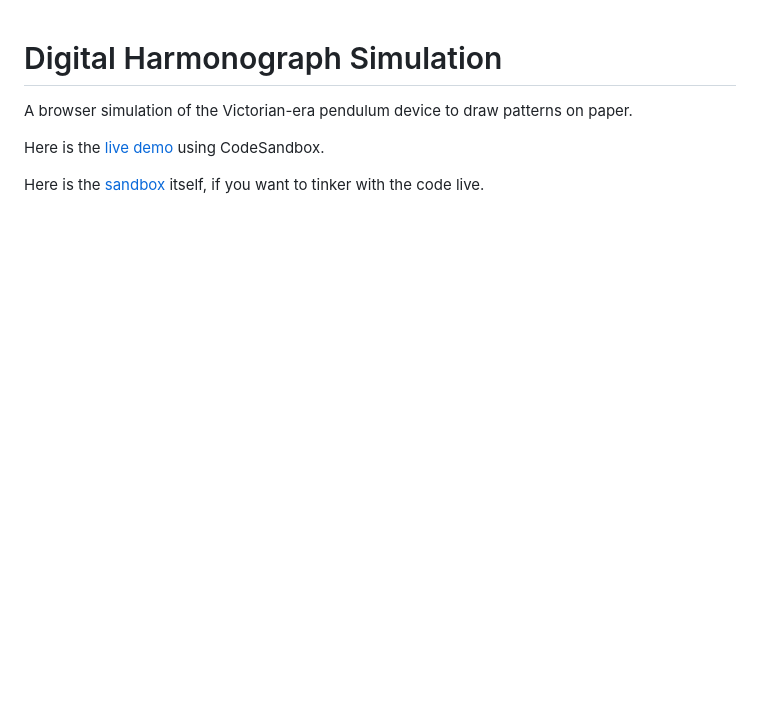
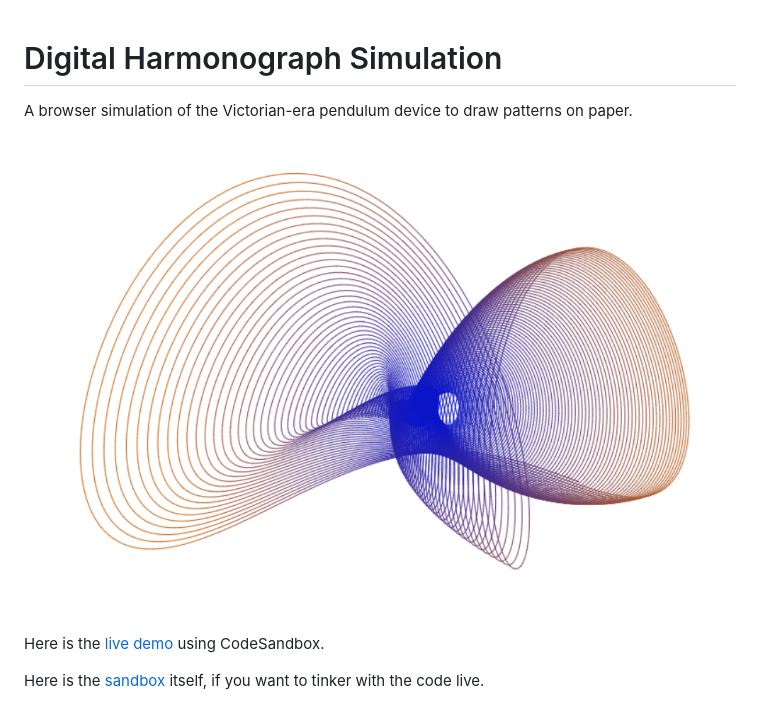
Before and after one commit to cosinekitty/harmonograph, a Markdown page: README.md, the part around the change. Drawn GitHub-style; pictures changed too: harmonograph.png (added); blank space fills up the shorter version.

Commit message:
Added sample image.

```diff
--- a/README.md
+++ b/README.md
@@ -2,6 +2,8 @@
 
 A browser simulation of the Victorian-era pendulum device to draw patterns on paper.
 
+![Harmonograph Image](harmonograph.png)
+
 Here is the [live demo](https://gje7g.csb.app/) using CodeSandbox.
 
 Here is the [sandbox](https://codesandbox.io/s/harmonograph-gje7g) itself, if you want to tinker with the code live.
```
